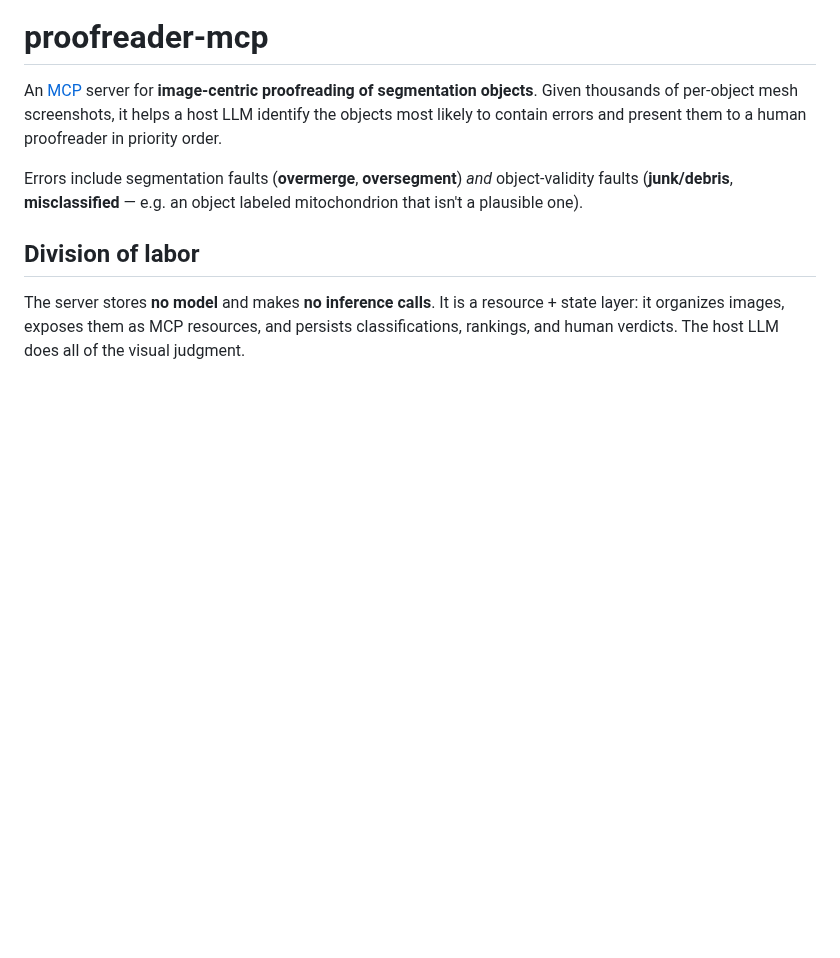
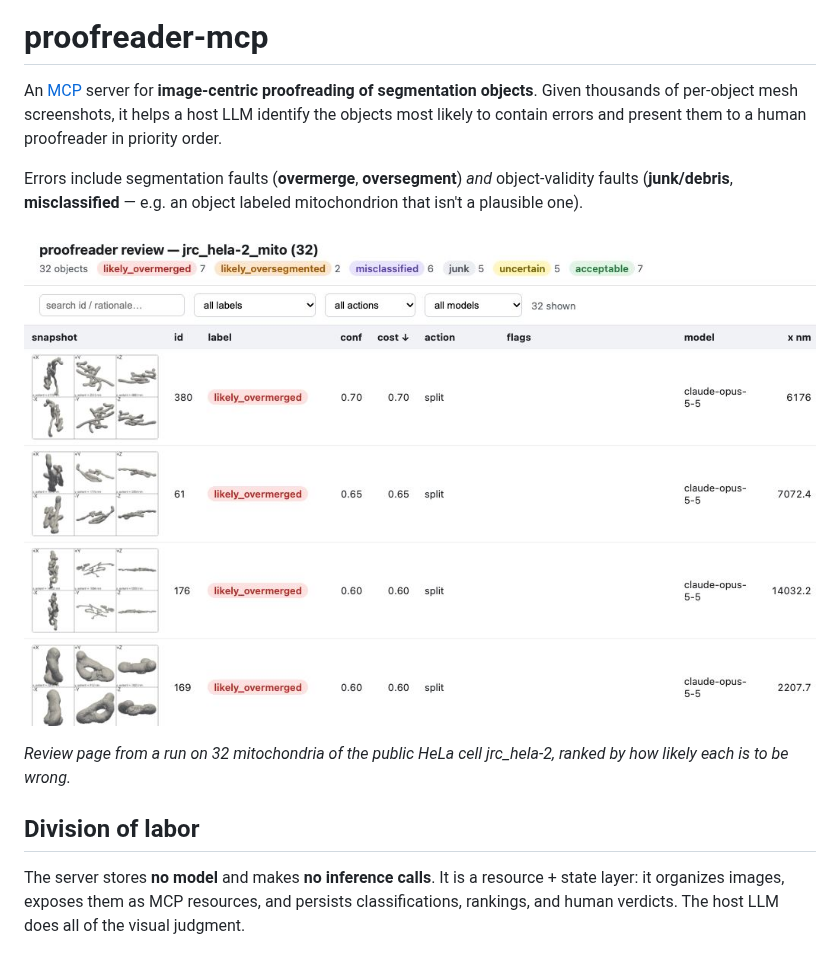
Before and after one commit to janelia-cellmap/proofreader-mcp, a Markdown page: README.md, the part around the change. Drawn GitHub-style; pictures changed too: docs/images/review-page.jpg (added); blank space fills up the shorter version.

Commit message:
Show an example result in the README
Adds a real output image from a run on public OpenOrganelle / CellMap data, with a one-line caption saying what it shows and where the data comes from.

Claude-Session: https://claude.ai/code/session_016odqX7JkMH7eg6BXfSgeKX

```diff
--- a/README.md
+++ b/README.md
@@ -10,6 +10,10 @@ proofreader in priority order.
 Errors include segmentation faults (**overmerge**, **oversegment**) *and* object-validity
 faults (**junk/debris**, **misclassified** — e.g. an object labeled mitochondrion that
 isn't a plausible one).
+
+![proofreader-mcp review page ranking objects by likely error](docs/images/review-page.jpg)
+
+*Review page from a run on 32 mitochondria of the public HeLa cell jrc_hela-2, ranked by how likely each is to be wrong.*
 
 ## Division of labor
 
```
